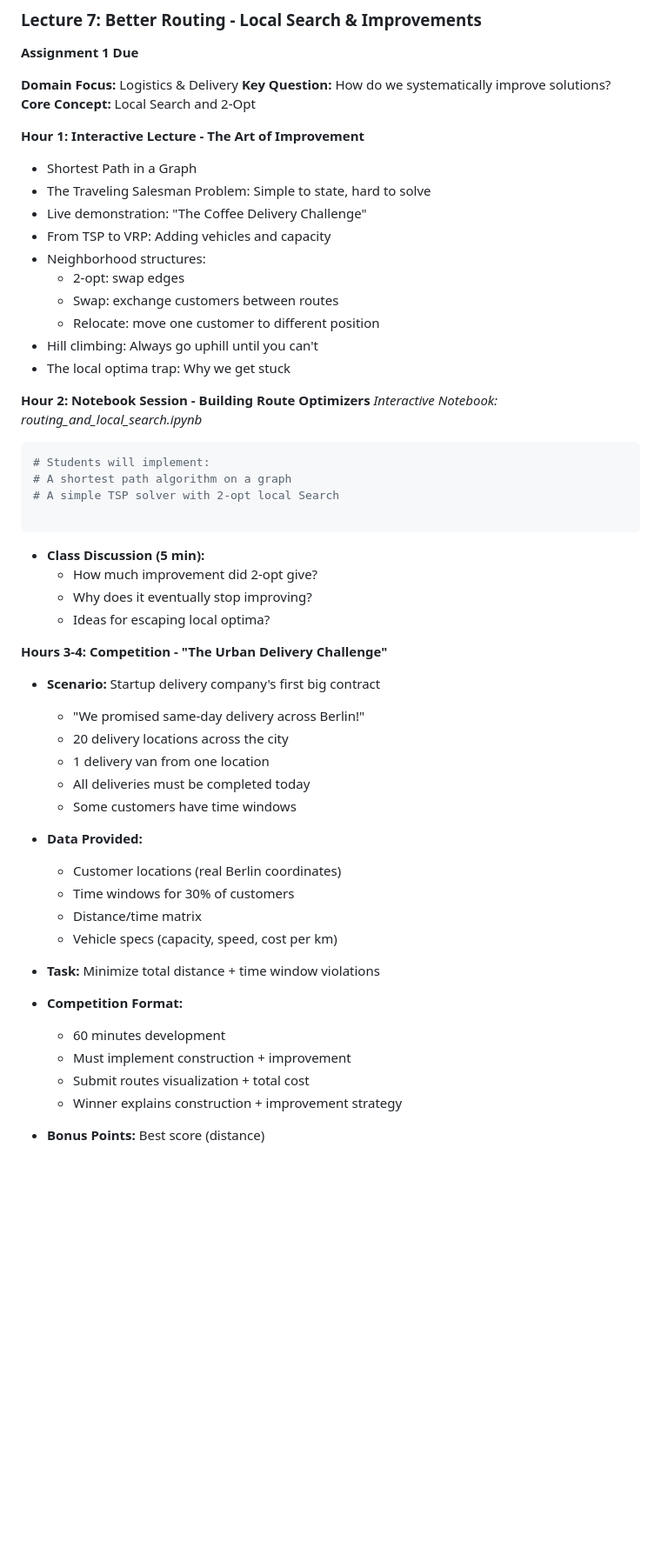
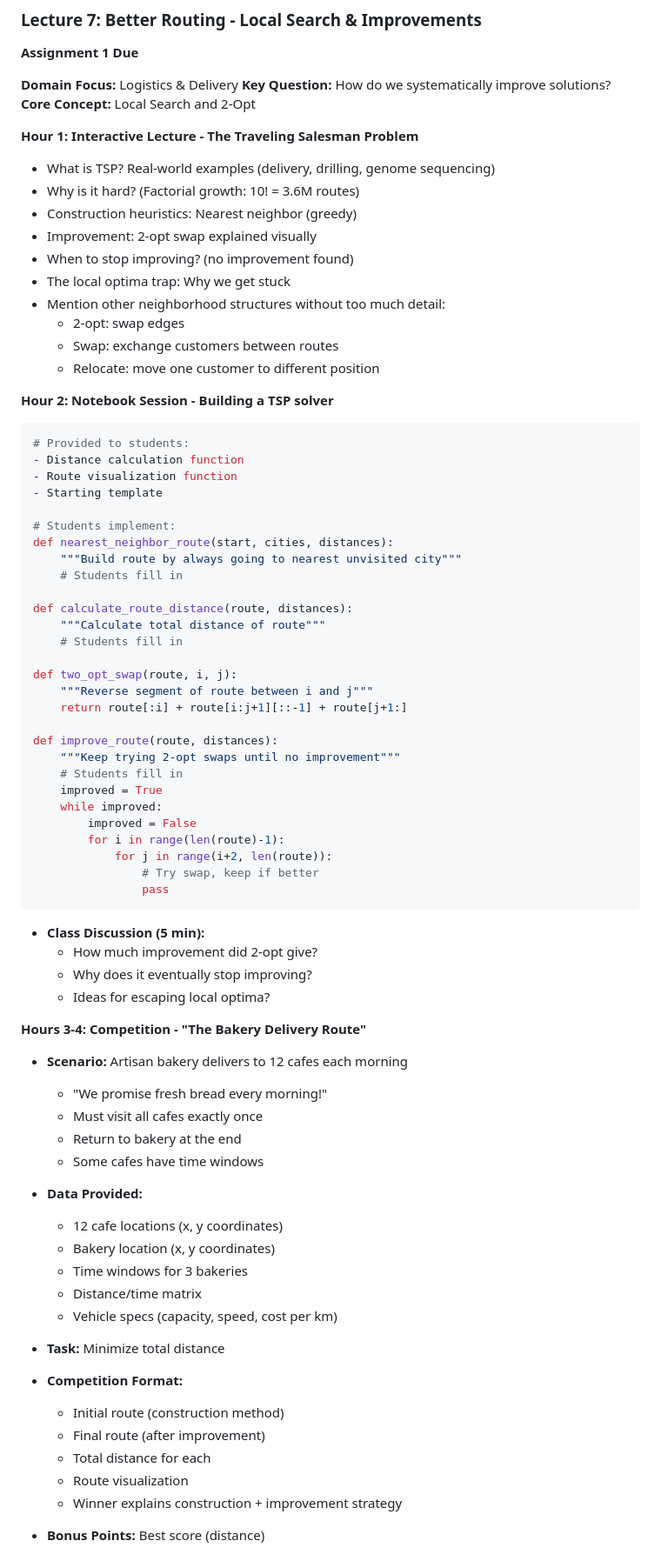
Before and after one commit to beyondsimulations/Management-Science, a Markdown page: plan/course_plan.md, the part around the change printed below. Shown: that part at 87% size. GitHub-like rendering; blank space fills up the shorter version.

Commit message:
Refined start of lecture

````diff
--- a/plan/course_plan.md
+++ b/plan/course_plan.md
@@ -437,51 +437,77 @@ def calculate_metrics(self, schedule):
 **Key Question:** How do we systematically improve solutions?
 **Core Concept:** Local Search and 2-Opt
 
-**Hour 1: Interactive Lecture - The Art of Improvement**
-- Shortest Path in a Graph
-- The Traveling Salesman Problem: Simple to state, hard to solve
-- Live demonstration: "The Coffee Delivery Challenge"
-- From TSP to VRP: Adding vehicles and capacity
-- Neighborhood structures:
+**Hour 1: Interactive Lecture - The Traveling Salesman Problem**
+- What is TSP? Real-world examples (delivery, drilling, genome sequencing)
+- Why is it hard? (Factorial growth: 10! = 3.6M routes)
+- Construction heuristics: Nearest neighbor (greedy)
+- Improvement: 2-opt swap explained visually
+- When to stop improving? (no improvement found)
+- The local optima trap: Why we get stuck
+- Mention other neighborhood structures without too much detail:
   - 2-opt: swap edges
   - Swap: exchange customers between routes
   - Relocate: move one customer to different position
-- Hill climbing: Always go uphill until you can't
-- The local optima trap: Why we get stuck
 
-**Hour 2: Notebook Session - Building Route Optimizers**
-*Interactive Notebook: routing_and_local_search.ipynb*
+**Hour 2: Notebook Session - Building a TSP solver**
 ```python
-# Students will implement:
-# A shortest path algorithm on a graph
-# A simple TSP solver with 2-opt local Search
+# Provided to students:
+- Distance calculation function
+- Route visualization function
+- Starting template
 
+# Students implement:
+def nearest_neighbor_route(start, cities, distances):
+    """Build route by always going to nearest unvisited city"""
+    # Students fill in
+
+def calculate_route_distance(route, distances):
+    """Calculate total distance of route"""
+    # Students fill in
+
+def two_opt_swap(route, i, j):
+    """Reverse segment of route between i and j"""
+    return route[:i] + route[i:j+1][::-1] + route[j+1:]
+
+def improve_route(route, distances):
+    """Keep trying 2-opt swaps until no improvement"""
+    # Students fill in
+    improved = True
+    while improved:
+        improved = False
+        for i in range(len(route)-1):
+            for j in range(i+2, len(route)):
+                # Try swap, keep if better
+                pass
 ```
+
 - **Class Discussion (5 min):**
   - How much improvement did 2-opt give?
   - Why does it eventually stop improving?
   - Ideas for escaping local optima?
 
-**Hours 3-4: Competition - "The Urban Delivery Challenge"**
-- **Scenario:** Startup delivery company's first big contract
-  - "We promised same-day delivery across Berlin!"
-  - 20 delivery locations across the city
-  - 1 delivery van from one location
-  - All deliveries must be completed today
-  - Some customers have time windows
+**Hours 3-4: Competition - "The Bakery Delivery Route"**
+- **Scenario:** Artisan bakery delivers to 12 cafes each morning
+
+  - "We promise fresh bread every morning!"
+  - Must visit all cafes exactly once
+  - Return to bakery at the end
+  - Some cafes have time windows
 
 - **Data Provided:**
-  - Customer locations (real Berlin coordinates)
-  - Time windows for 30% of customers
+  - 12 cafe locations (x, y coordinates)
+  - Bakery location (x, y coordinates)
+  - Time windows for 3 bakeries
   - Distance/time matrix
   - Vehicle specs (capacity, speed, cost per km)
 
-- **Task:** Minimize total distance + time window violations
+- **Task:** Minimize total distance
 
 - **Competition Format:**
-  - 60 minutes development
-  - Must implement construction + improvement
-  - Submit routes visualization + total cost
+  - Initial route (construction method)
+  - Final route (after improvement)
+  - Total distance for each
+  - Route visualization
   - Winner explains construction + improvement strategy
 
 - **Bonus Points:** Best score (distance)
````
Also changed, not shown: other parts of plan/course_plan.md (+2 -2 lines).
